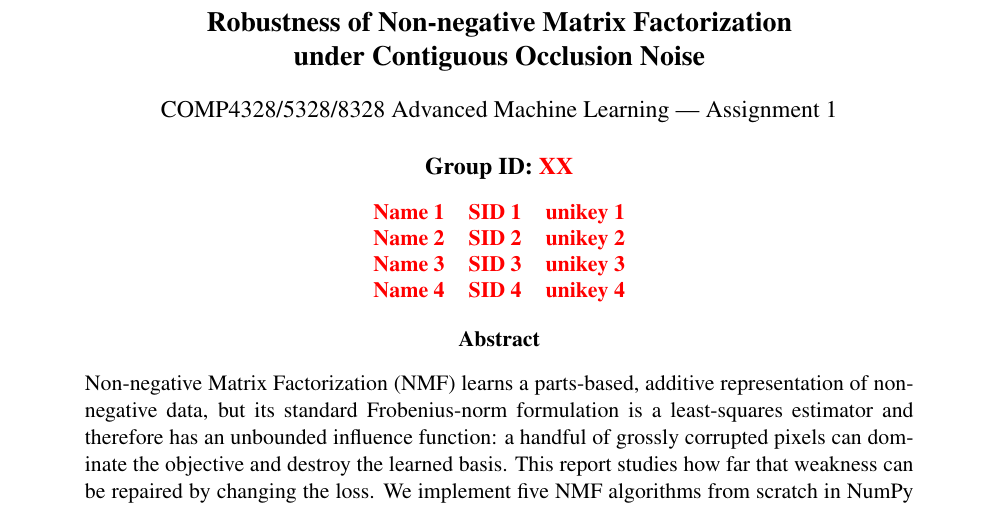
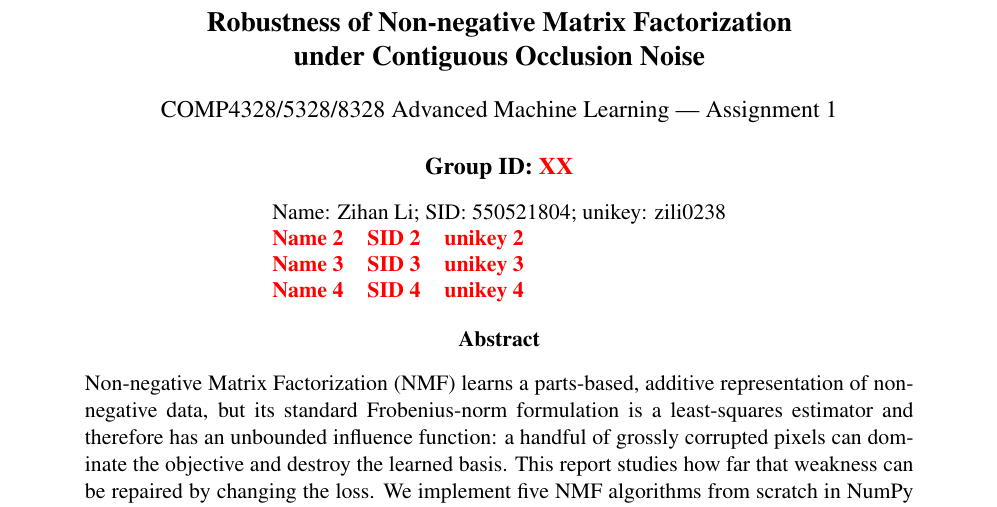
Before and after one commit to Xv-yn/assignment-1, a LaTeX paper (report/report.tex): part of page 1 of 20, cut so that both start at the same text. Compiled offline with pdfLaTeX.

Commit message:
Add Zihan Li student details to report

```diff
--- a/report/report.tex
+++ b/report/report.tex
@@ -146,7 +146,7 @@
   \vspace{0.4em}
   {\fontsize{11}{13}\selectfont
    \begin{tabular}{lll}
-     \todo{Name 1} & \todo{SID 1} & \todo{unikey 1} \\
+     \multicolumn{3}{l}{Name: Zihan Li; SID: 550521804; unikey: zili0238} \\
      \todo{Name 2} & \todo{SID 2} & \todo{unikey 2} \\
      \todo{Name 3} & \todo{SID 3} & \todo{unikey 3} \\
      \todo{Name 4} & \todo{SID 4} & \todo{unikey 4} \\
```
Also changed, not shown: report/report.pdf.
